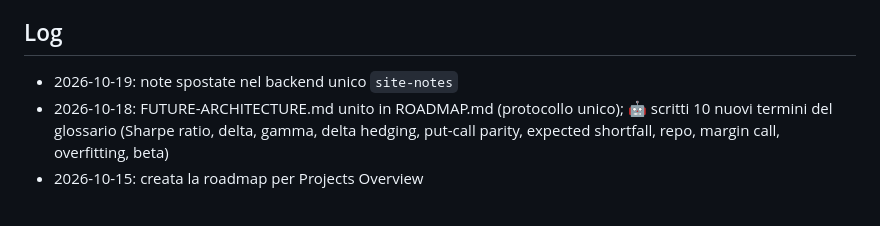
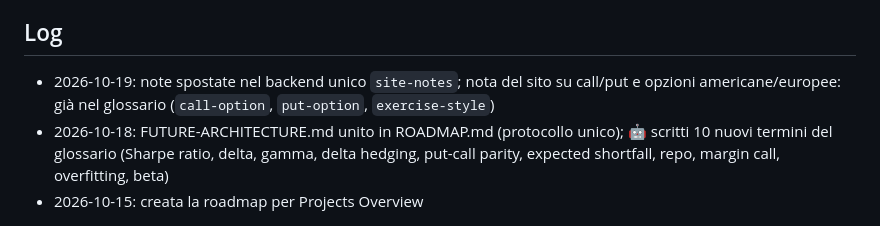
Before and after one commit to alessiomartini/markets-first-principles, a Markdown page: ROADMAP.md, the part around the change. Rendered like a GitHub page.

Commit message:
Note del sito portate nel ROADMAP (#6)
Co-authored-by: “Alessio <“alemarti.2001@gmail.com>
Co-authored-by: Claude Opus 5.5 <noreply@anthropic.com>

```diff
--- a/ROADMAP.md
+++ b/ROADMAP.md
@@ -129,6 +129,6 @@ suo D1 vanno spenti da Alessio dopo la migrazione. Rate limiting e pulizia delle
 `worker-flashcards/` non è toccato.
 
 ## Log
-- 2026-10-19: note spostate nel backend unico `site-notes`
+- 2026-10-19: note spostate nel backend unico `site-notes`; nota del sito su call/put e opzioni americane/europee: già nel glossario (`call-option`, `put-option`, `exercise-style`)
 - 2026-10-18: FUTURE-ARCHITECTURE.md unito in ROADMAP.md (protocollo unico); 🤖 scritti 10 nuovi termini del glossario (Sharpe ratio, delta, gamma, delta hedging, put-call parity, expected shortfall, repo, margin call, overfitting, beta)
 - 2026-10-15: creata la roadmap per Projects Overview
```
